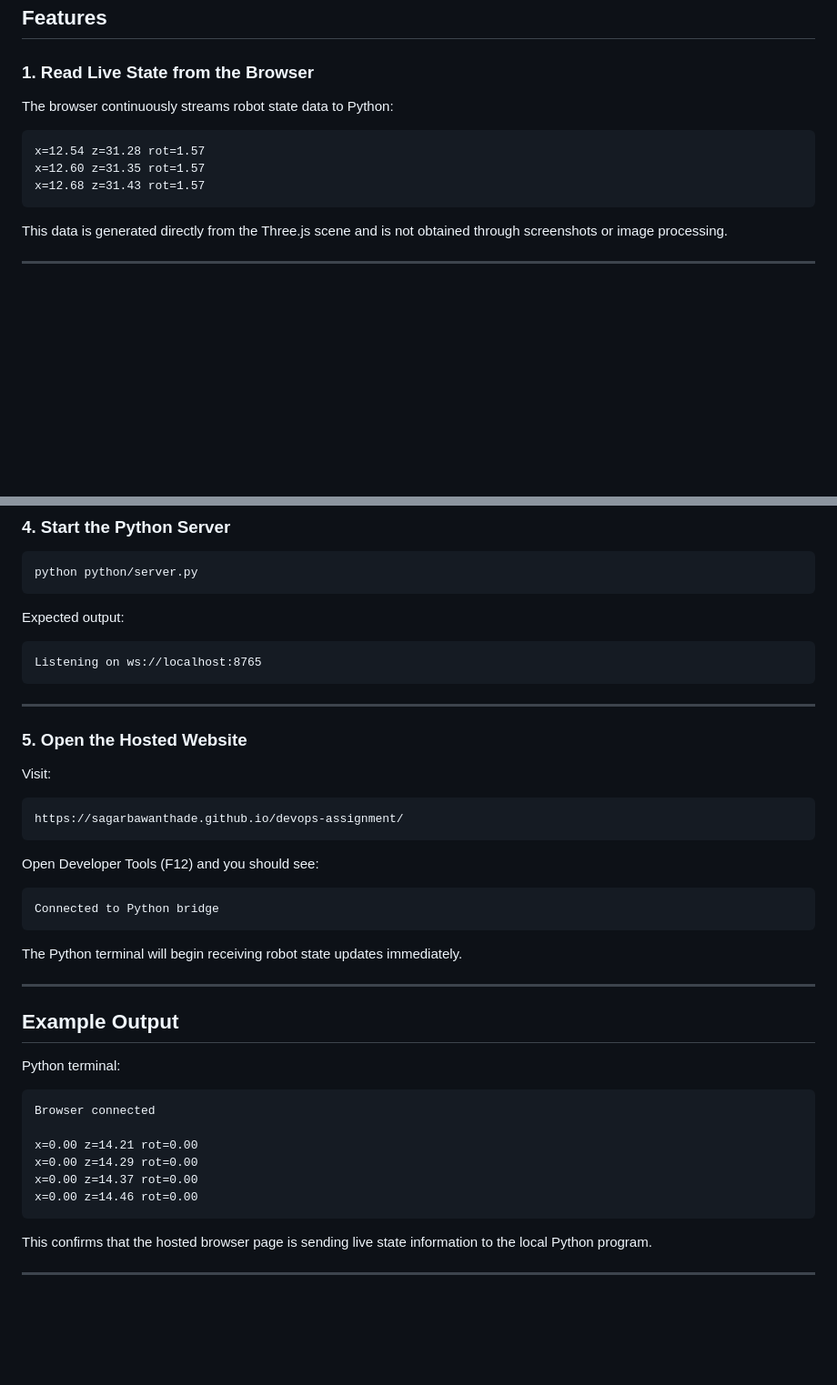
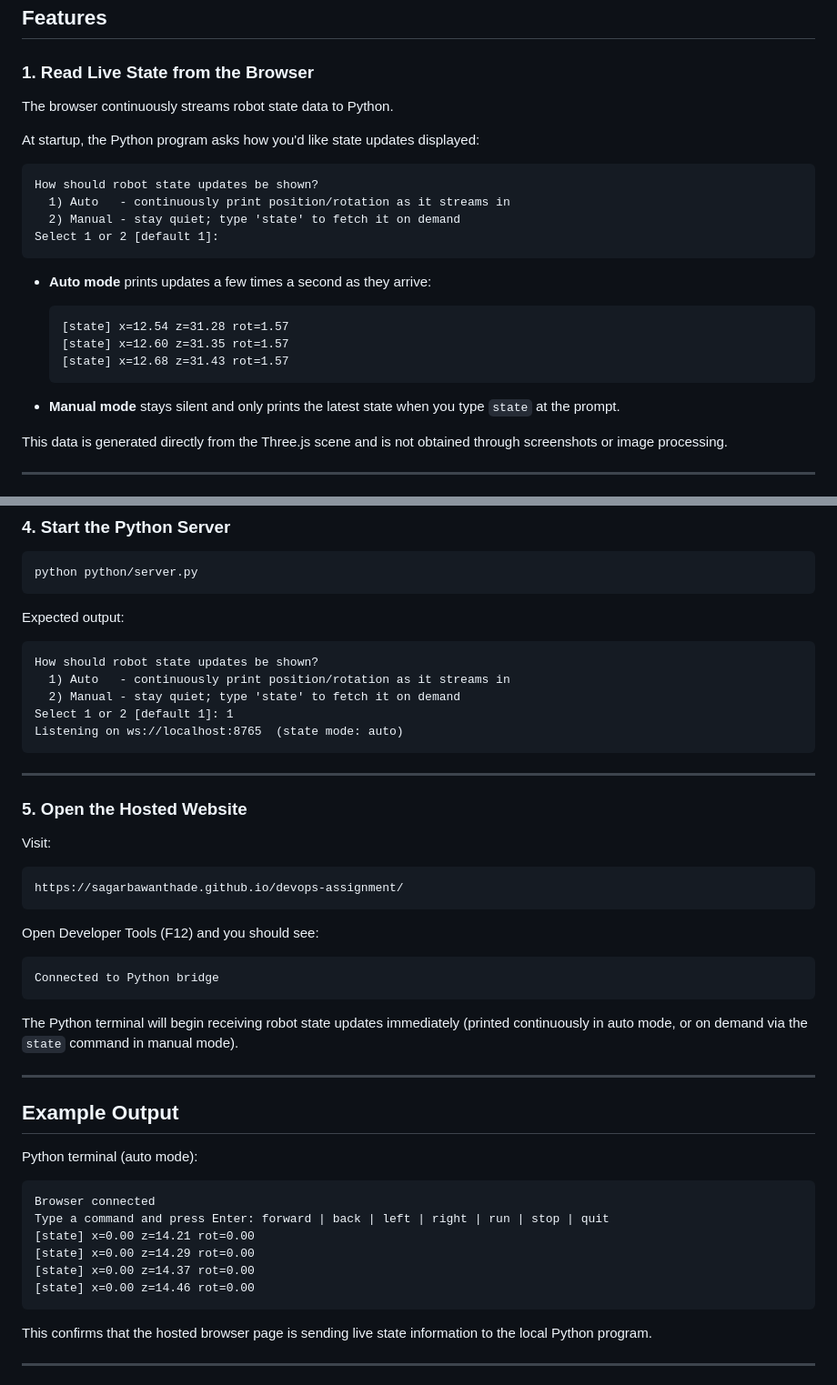
Before and after one commit to SagarBawanthade/devops-assignment, a Markdown page: README.md, 2 parts joined by grey strips. Shown at 91% size. Drawn GitHub-style; blank space fills up the shorter version.

````diff
--- a/README.md
+++ b/README.md
@@ -51,13 +51,26 @@ https://sagarbawanthade.github.io/devops-assignment/
 
 ### 1. Read Live State from the Browser
 
-The browser continuously streams robot state data to Python:
+The browser continuously streams robot state data to Python.
+
+At startup, the Python program asks how you'd like state updates displayed:
 
 ```text
-x=12.54 z=31.28 rot=1.57
-x=12.60 z=31.35 rot=1.57
-x=12.68 z=31.43 rot=1.57
+How should robot state updates be shown?
+  1) Auto   - continuously print position/rotation as it streams in
+  2) Manual - stay quiet; type 'state' to fetch it on demand
+Select 1 or 2 [default 1]:
 ```
+
+- **Auto mode** prints updates a few times a second as they arrive:
+
+  ```text
+  [state] x=12.54 z=31.28 rot=1.57
+  [state] x=12.60 z=31.35 rot=1.57
+  [state] x=12.68 z=31.43 rot=1.57
+  ```
+
+- **Manual mode** stays silent and only prints the latest state when you type `state` at the prompt.
 
 This data is generated directly from the Three.js scene and is not obtained through screenshots or image processing.
 
@@ -153,7 +180,11 @@ python python/server.py
 Expected output:
 
 ```text
-Listening on ws://localhost:8765
+How should robot state updates be shown?
+  1) Auto   - continuously print position/rotation as it streams in
+  2) Manual - stay quiet; type 'state' to fetch it on demand
+Select 1 or 2 [default 1]: 1
+Listening on ws://localhost:8765  (state mode: auto)
 ```
 
 ---
@@ -172,21 +203,21 @@ Open Developer Tools (F12) and you should see:
 Connected to Python bridge
 ```
 
-The Python terminal will begin receiving robot state updates immediately.
+The Python terminal will begin receiving robot state updates immediately (printed continuously in auto mode, or on demand via the `state` command in manual mode).
 
 ---
 
 ## Example Output
 
-Python terminal:
+Python terminal (auto mode):
 
 ```text
 Browser connected
-
-x=0.00 z=14.21 rot=0.00
-x=0.00 z=14.29 rot=0.00
-x=0.00 z=14.37 rot=0.00
-x=0.00 z=14.46 rot=0.00
+Type a command and press Enter: forward | back | left | right | run | stop | quit
+[state] x=0.00 z=14.21 rot=0.00
+[state] x=0.00 z=14.29 rot=0.00
+[state] x=0.00 z=14.37 rot=0.00
+[state] x=0.00 z=14.46 rot=0.00
 ```
 
 This confirms that the hosted browser page is sending live state information to the local Python program.
````
Also changed, not shown: other parts of README.md (+14 -0 lines).
